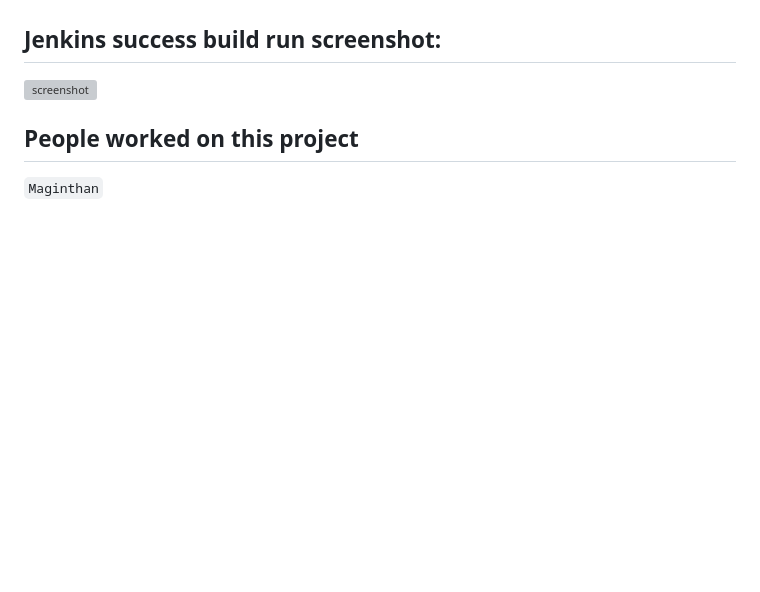
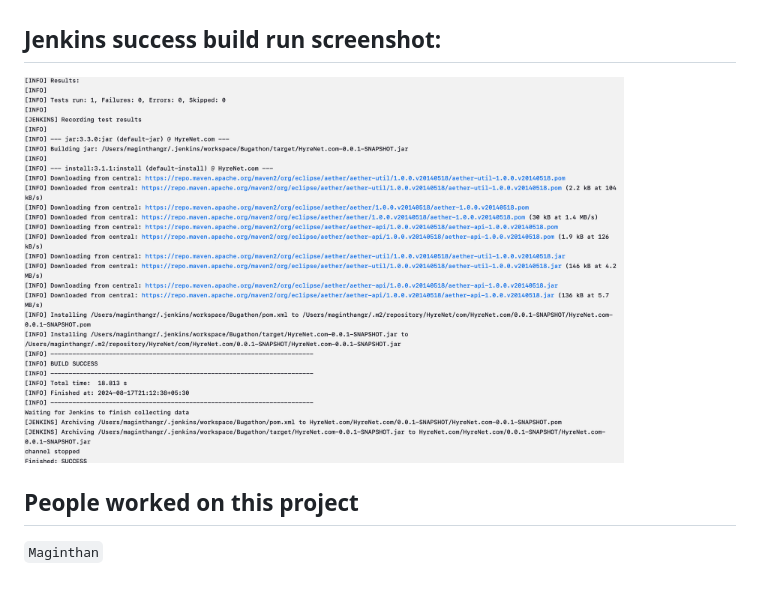
Before and after one commit to Maginthan/BugathonTask, a Markdown page: Readme.md, the part around the change. Rendered like a GitHub page; pictures changed too: ReadMeImages/HyreNetJenkins.png (added); blank space fills up the shorter version; grey boxes are pictures that could not be loaded.

Commit message:
Adding jenkins success build screenshot

````diff
--- a/Readme.md
+++ b/Readme.md
@@ -59,7 +59,7 @@ The reason behind creating this framework is to automate the main modules of Hyr
 - Update Test End page details
 
 ## Jenkins success build run screenshot:
-<p align="Left"><img src="Test result screenshots/Genkins_Build_Report.png" alt="screenshot" width="600"></p>
+<p align="Left"><img src="ReadMeImages/HyreNetJenkins.png" alt="screenshot" width="600"></p>
 
 ## People worked on this project
 ```Maginthan```
````
